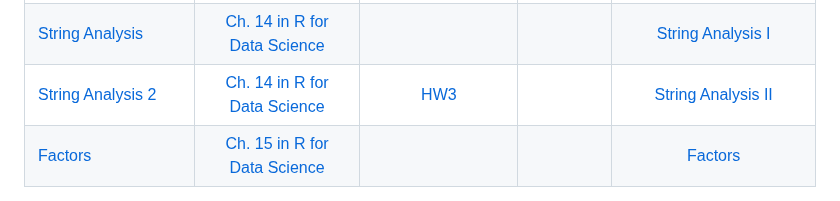
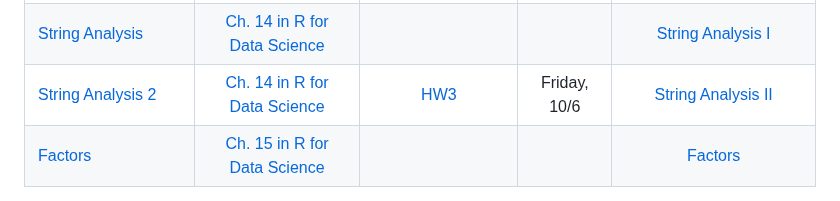
Before and after one commit to codycarroll/Intro-DS-F23, a Markdown page: README.md, the part around the change. GitHub-like rendering.

```diff
--- a/README.md
+++ b/README.md
@@ -56,7 +56,7 @@ Overall, this course will be split into two main parts: (1) learning the basics
   | [Lists and Data Frames](https://github.com/codycarroll/Intro-DS-F23/blob/main/Lectures/Data%20Structures%20II.pdf) | | [HW2](https://github.com/codycarroll/Intro-DS-F23/blob/main/Assignments/HW2.pdf)| Friday, 9/15| [Data Structures III](https://github.com/codycarroll/Intro-DS-F23/blob/main/CodeDemos/Data_Structures3.R) |
   | [Tibbles](http://r4ds.had.co.nz/tibbles.html)| [Ch. 10 in R for Data Science](http://r4ds.had.co.nz/tibbles.html)|  |  | [Tibbles](https://github.com/codycarroll/Intro-DS-F23/blob/main/CodeDemos/tibbles.R) |
   | [String Analysis](http://r4ds.had.co.nz/strings.html)|[Ch. 14 in R for Data Science](http://r4ds.had.co.nz/strings.html) |  | | [String Analysis I](https://github.com/codycarroll/Intro-DS-F23/blob/main/CodeDemos/Strings1.R)|
-   | [String Analysis 2](http://r4ds.had.co.nz/strings.html)|[Ch. 14 in R for Data Science](http://r4ds.had.co.nz/strings.html) | [HW3](https://github.com/codycarroll/Intro-DS-F23/blob/main/Assignments/HW3.pdf)|  | [String Analysis II](https://github.com/codycarroll/Intro-DS-F23/blob/main/CodeDemos/Strings2.R) |
+   | [String Analysis 2](http://r4ds.had.co.nz/strings.html)|[Ch. 14 in R for Data Science](http://r4ds.had.co.nz/strings.html) | [HW3](https://github.com/codycarroll/Intro-DS-F23/blob/main/Assignments/HW3.pdf)| Friday, 10/6 | [String Analysis II](https://github.com/codycarroll/Intro-DS-F23/blob/main/CodeDemos/Strings2.R) |
   | [Factors](http://r4ds.had.co.nz/factors.html) | [Ch. 15 in R for Data Science](http://r4ds.had.co.nz/factors.html)| | | [Factors](https://github.com/codycarroll/Intro-DS-F23/blob/main/CodeDemos/Factors.R) |
 
 
```
